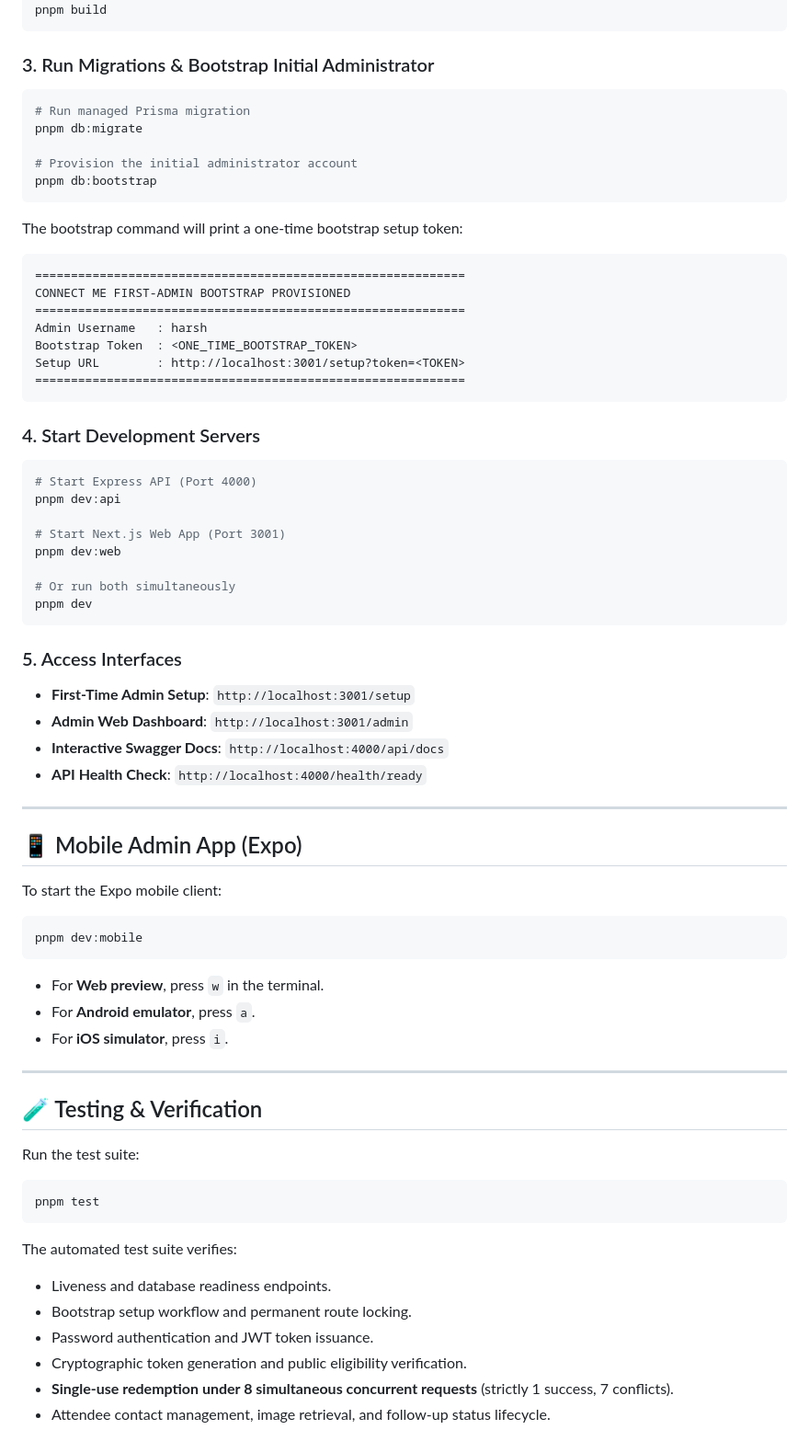
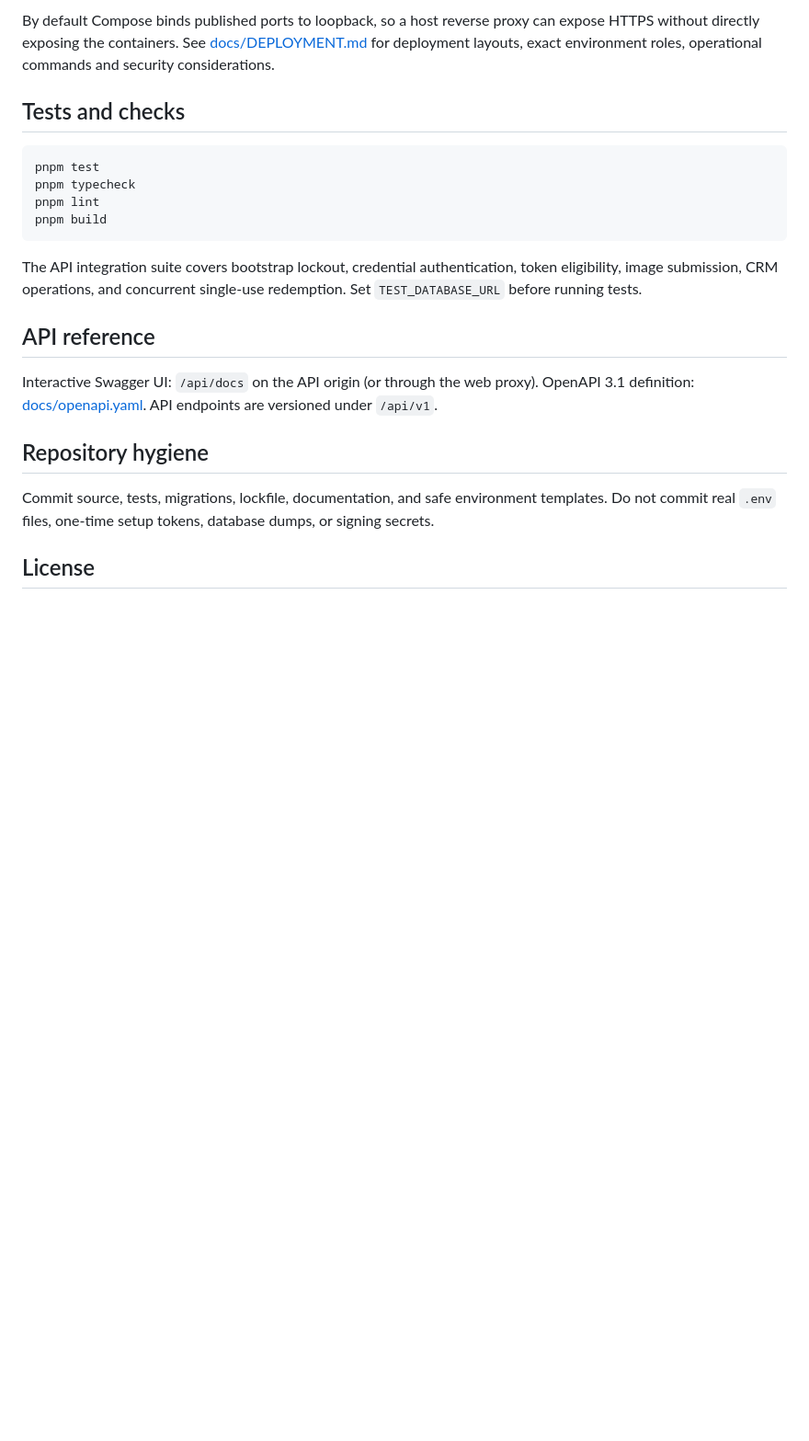
Before and after one commit to Sugarcube08/connectme, a Markdown page: README.md, the part around one of its changes. Shown at 92% size. GitHub-like rendering; blank space fills up the shorter version.

````diff
--- a/README.md
+++ b/README.md
@@ -79,68 +131,23 @@ pnpm install
+By default Compose binds published ports to loopback, so a host reverse proxy can expose HTTPS without directly exposing the containers. See [docs/DEPLOYMENT.md](docs/DEPLOYMENT.md) for deployment layouts, exact environment roles, operational commands and security considerations.
+
+## Tests and checks
+
+```bash
+pnpm test
+pnpm typecheck
+pnpm lint
 pnpm build
 ```
 
-### 3. Run Migrations & Bootstrap Initial Administrator
-```bash
-# Run managed Prisma migration
-pnpm db:migrate
+The API integration suite covers bootstrap lockout, credential authentication, token eligibility, image submission, CRM operations, and concurrent single-use redemption. Set `TEST_DATABASE_URL` before running tests.
 
-# Provision the initial administrator account
-pnpm db:bootstrap
-```
-The bootstrap command will print a one-time bootstrap setup token:
-```text
-============================================================
-CONNECT ME FIRST-ADMIN BOOTSTRAP PROVISIONED
-============================================================
-Admin Username   : harsh
-Bootstrap Token  : <ONE_TIME_BOOTSTRAP_TOKEN>
-Setup URL        : http://localhost:3001/setup?token=<TOKEN>
-============================================================
-```
+## API reference
 
-### 4. Start Development Servers
-```bash
-# Start Express API (Port 4000)
-pnpm dev:api
+Interactive Swagger UI: `/api/docs` on the API origin (or through the web proxy). OpenAPI 3.1 definition: [docs/openapi.yaml](docs/openapi.yaml). API endpoints are versioned under `/api/v1`.
 
-# Start Next.js Web App (Port 3001)
-pnpm dev:web
+## Repository hygiene
 
-# Or run both simultaneously
-pnpm dev
-```
+Commit source, tests, migrations, lockfile, documentation, and safe environment templates. Do not commit real `.env` files, one-time setup tokens, database dumps, or signing secrets.
 
-### 5. Access Interfaces
-- **First-Time Admin Setup**: `http://localhost:3001/setup`
-- **Admin Web Dashboard**: `http://localhost:3001/admin`
-- **Interactive Swagger Docs**: `http://localhost:4000/api/docs`
-- **API Health Check**: `http://localhost:4000/health/ready`
+## License
 
----
-
-## 📱 Mobile Admin App (Expo)
-
-To start the Expo mobile client:
-```bash
-pnpm dev:mobile
-```
-- For **Web preview**, press `w` in the terminal.
-- For **Android emulator**, press `a`.
-- For **iOS simulator**, press `i`.
-
----
-
-## 🧪 Testing & Verification
-
-Run the test suite:
-```bash
-pnpm test
-```
-The automated test suite verifies:
-- Liveness and database readiness endpoints.
-- Bootstrap setup workflow and permanent route locking.
-- Password authentication and JWT token issuance.
-- Cryptographic token generation and public eligibility verification.
-- **Single-use redemption under 8 simultaneous concurrent requests** (strictly 1 success, 7 conflicts).
-- Attendee contact management, image retrieval, and follow-up status lifecycle.
-
````
Also changed, not shown: other parts of README.md (+112 -87 lines).
